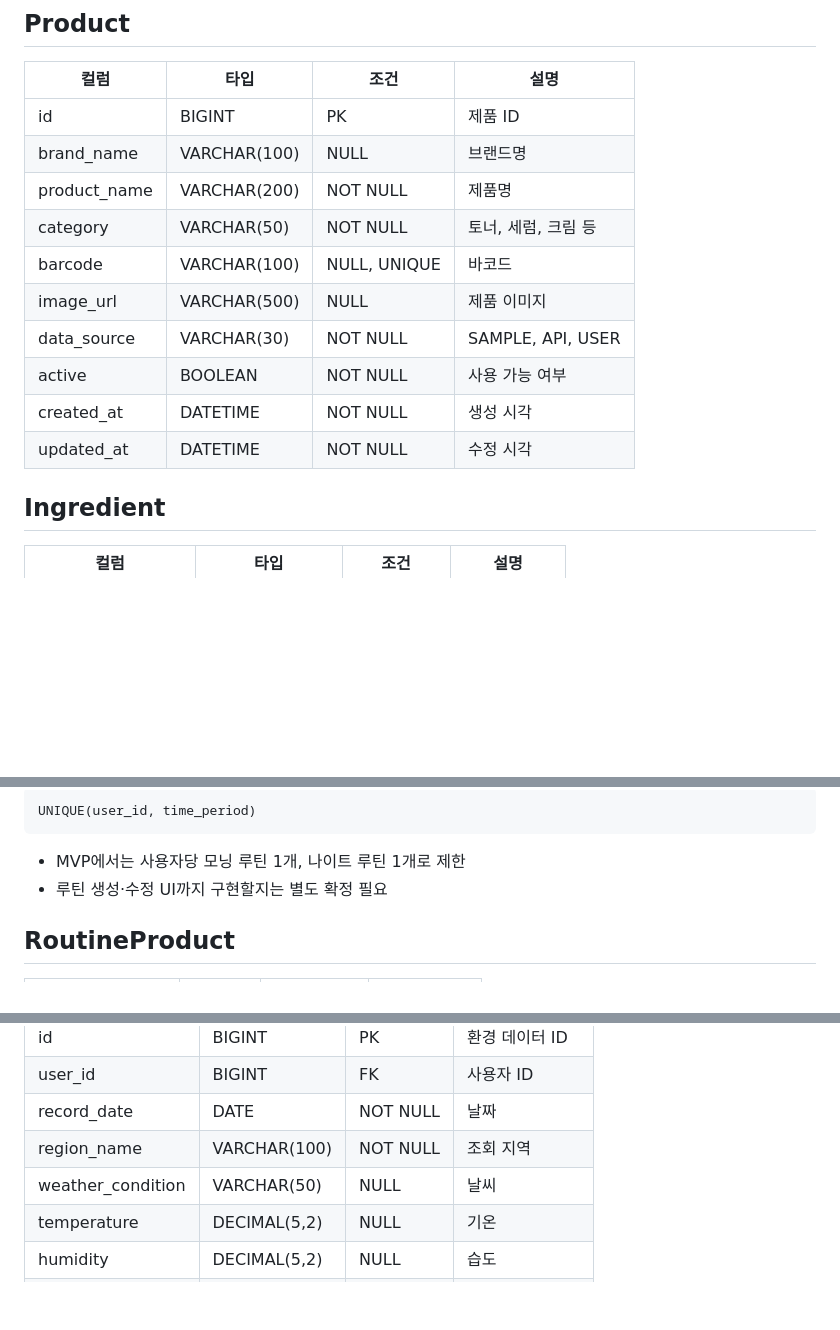
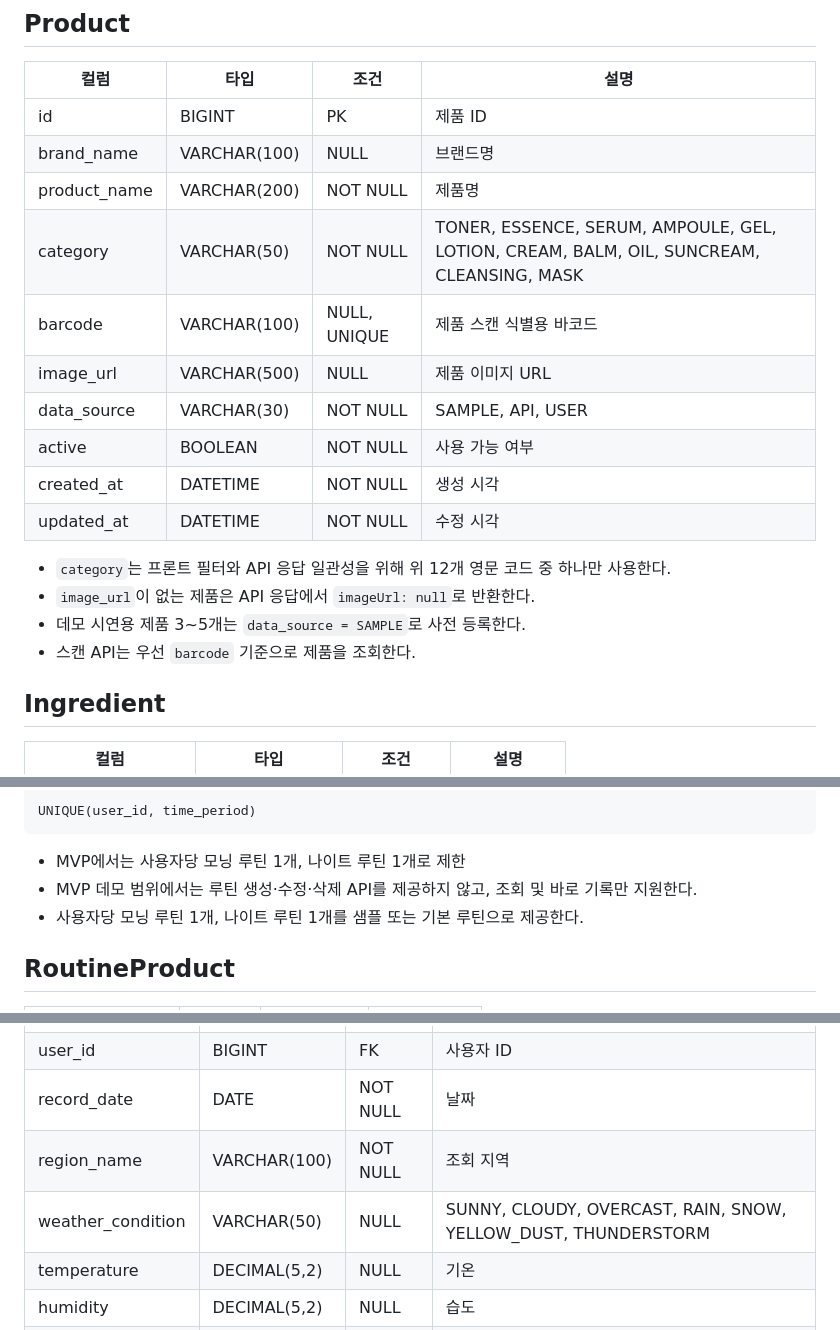
Before and after one commit to Yeonb0/hackerthon-team-ildangbaek, a Markdown page: docs/ERD.md, 3 parts joined by grey strips. GitHub-like rendering; blank space fills up the shorter version.

Commit message:
docs: clarify product and environment ERD rules

````diff
--- a/docs/ERD.md
+++ b/docs/ERD.md
@@ -133,13 +133,18 @@ UNIQUE(user_id, skin_type_id)
 | id | BIGINT | PK | 제품 ID |
 | brand_name | VARCHAR(100) | NULL | 브랜드명 |
 | product_name | VARCHAR(200) | NOT NULL | 제품명 |
-| category | VARCHAR(50) | NOT NULL | 토너, 세럼, 크림 등 |
-| barcode | VARCHAR(100) | NULL, UNIQUE | 바코드 |
-| image_url | VARCHAR(500) | NULL | 제품 이미지 |
+| category | VARCHAR(50) | NOT NULL | TONER, ESSENCE, SERUM, AMPOULE, GEL, LOTION, CREAM, BALM, OIL, SUNCREAM, CLEANSING, MASK |
+| barcode | VARCHAR(100) | NULL, UNIQUE | 제품 스캔 식별용 바코드 |
+| image_url | VARCHAR(500) | NULL | 제품 이미지 URL |
 | data_source | VARCHAR(30) | NOT NULL | SAMPLE, API, USER |
 | active | BOOLEAN | NOT NULL | 사용 가능 여부 |
 | created_at | DATETIME | NOT NULL | 생성 시각 |
 | updated_at | DATETIME | NOT NULL | 수정 시각 |
+
+- `category`는 프론트 필터와 API 응답 일관성을 위해 위 12개 영문 코드 중 하나만 사용한다.
+- `image_url`이 없는 제품은 API 응답에서 `imageUrl: null`로 반환한다.
+- 데모 시연용 제품 3~5개는 `data_source = SAMPLE`로 사전 등록한다.
+- 스캔 API는 우선 `barcode` 기준으로 제품을 조회한다.
 
 ## Ingredient
 
@@ -201,7 +206,8 @@ UNIQUE(user_id, time_period)
 ```
 
 - MVP에서는 사용자당 모닝 루틴 1개, 나이트 루틴 1개로 제한
-- 루틴 생성·수정 UI까지 구현할지는 별도 확정 필요
+- MVP 데모 범위에서는 루틴 생성·수정·삭제 API를 제공하지 않고, 조회 및 바로 기록만 지원한다.
+- 사용자당 모닝 루틴 1개, 나이트 루틴 1개를 샘플 또는 기본 루틴으로 제공한다.
 
 ## RoutineProduct
 
@@ -312,7 +318,7 @@ UNIQUE(skin_record_id, metric_type)
 | user_id | BIGINT | FK | 사용자 ID |
 | record_date | DATE | NOT NULL | 날짜 |
 | region_name | VARCHAR(100) | NOT NULL | 조회 지역 |
-| weather_condition | VARCHAR(50) | NULL | 날씨 |
+| weather_condition | VARCHAR(50) | NULL | SUNNY, CLOUDY, OVERCAST, RAIN, SNOW, YELLOW_DUST, THUNDERSTORM |
 | temperature | DECIMAL(5,2) | NULL | 기온 |
 | humidity | DECIMAL(5,2) | NULL | 습도 |
 | uv_index_current | DECIMAL(5,2) | NULL | 현재 자외선 |
````
Also changed, not shown: other parts of docs/ERD.md (+1 -0 lines).
